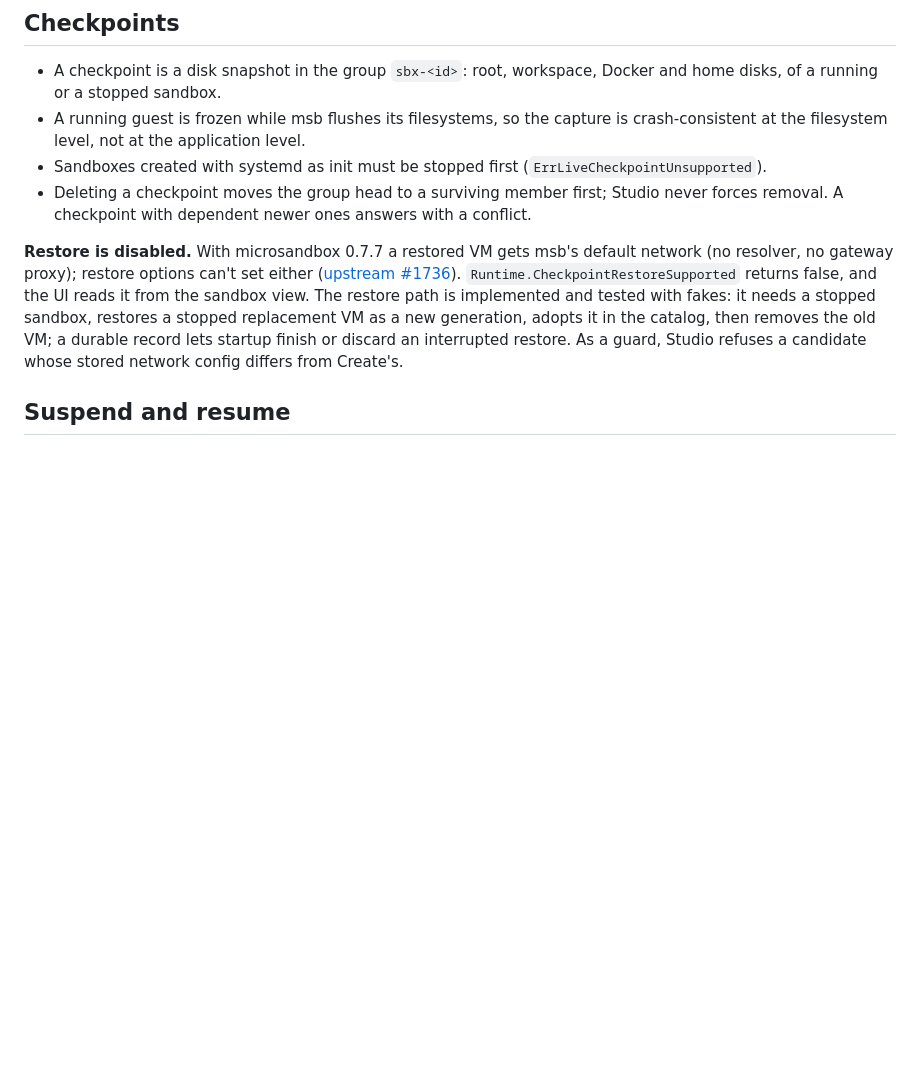
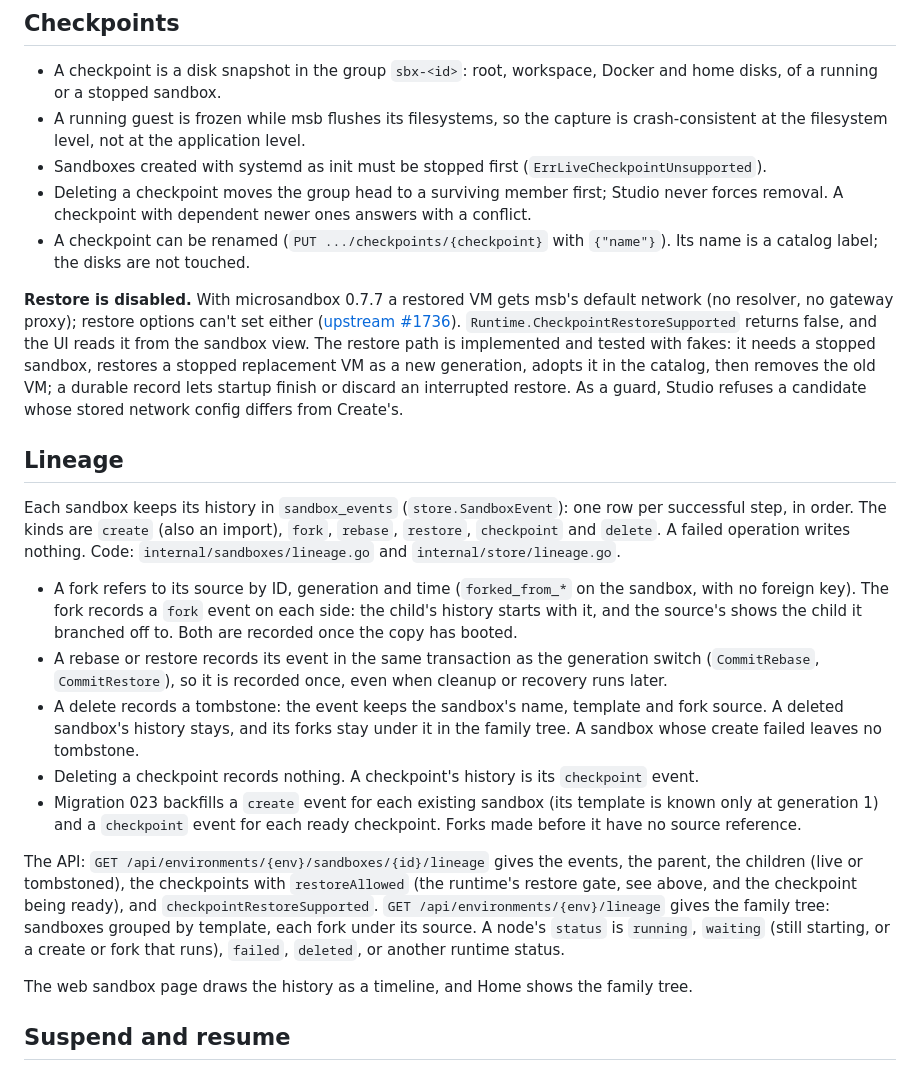
Before and after one commit to lukaskoebe/sandbox-studio, a Markdown page: docs/sandboxes.md, the part around the change. Rendered like a GitHub page; blank space fills up the shorter version.

Commit message:
Document sandbox lineage and checkpoint rename

```diff
--- a/docs/sandboxes.md
+++ b/docs/sandboxes.md
@@ -111,6 +111,8 @@ A template's spec fixes the resources of sandboxes created from it. There is no
   (`ErrLiveCheckpointUnsupported`).
 - Deleting a checkpoint moves the group head to a surviving member first; Studio never
   forces removal. A checkpoint with dependent newer ones answers with a conflict.
+- A checkpoint can be renamed (`PUT .../checkpoints/{checkpoint}` with `{"name"}`). Its
+  name is a catalog label; the disks are not touched.
 
 **Restore is disabled.** With microsandbox 0.7.7 a restored VM gets msb's default network
 (no resolver, no gateway proxy); restore options can't set either
@@ -120,6 +122,37 @@ view. The restore path is implemented and tested with fakes: it needs a stopped
 restores a stopped replacement VM as a new generation, adopts it in the catalog, then
 removes the old VM; a durable record lets startup finish or discard an interrupted restore.
 As a guard, Studio refuses a candidate whose stored network config differs from Create's.
+
+## Lineage
+
+Each sandbox keeps its history in `sandbox_events` (`store.SandboxEvent`): one row per
+successful step, in order. The kinds are `create` (also an import), `fork`, `rebase`,
+`restore`, `checkpoint` and `delete`. A failed operation writes nothing. Code:
+`internal/sandboxes/lineage.go` and `internal/store/lineage.go`.
+
+- A fork refers to its source by ID, generation and time (`forked_from_*` on the sandbox,
+  with no foreign key). The fork records a `fork` event on each side: the child's history
+  starts with it, and the source's shows the child it branched off to. Both are recorded once
+  the copy has booted.
+- A rebase or restore records its event in the same transaction as the generation switch
+  (`CommitRebase`, `CommitRestore`), so it is recorded once, even when cleanup or recovery
+  runs later.
+- A delete records a tombstone: the event keeps the sandbox's name, template and fork
+  source. A deleted sandbox's history stays, and its forks stay under it in the family tree.
+  A sandbox whose create failed leaves no tombstone.
+- Deleting a checkpoint records nothing. A checkpoint's history is its `checkpoint` event.
+- Migration 023 backfills a `create` event for each existing sandbox (its template is known
+  only at generation 1) and a `checkpoint` event for each ready checkpoint. Forks made
+  before it have no source reference.
+
+The API: `GET /api/environments/{env}/sandboxes/{id}/lineage` gives the events, the parent,
+the children (live or tombstoned), the checkpoints with `restoreAllowed` (the runtime's
+restore gate, see above, and the checkpoint being ready), and `checkpointRestoreSupported`.
+`GET /api/environments/{env}/lineage` gives the family tree: sandboxes grouped by template,
+each fork under its source. A node's `status` is `running`, `waiting` (still starting, or a
+create or fork that runs), `failed`, `deleted`, or another runtime status.
+
+The web sandbox page draws the history as a timeline, and Home shows the family tree.
 
 ## Suspend and resume
 
```
